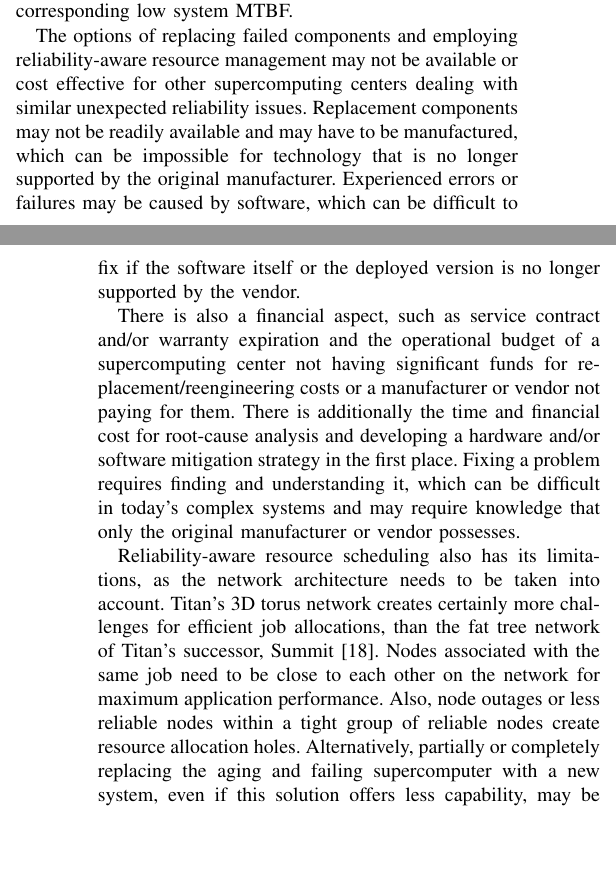
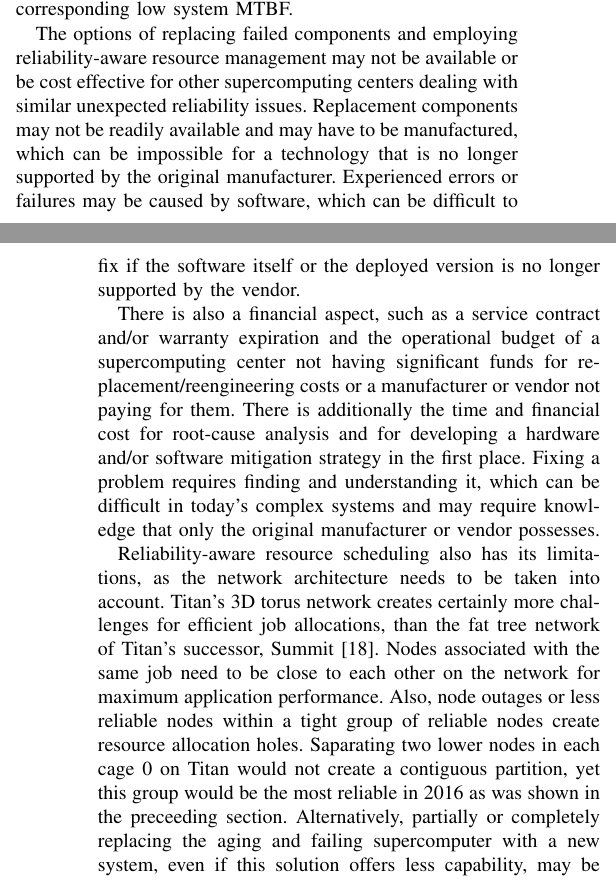
Before and after one commit to olcf/TitanGPULife, a LaTeX paper (main.tex, which reads discussion.tex): two parts of the columns of pages 10 and 11 of 12 before the commit and two parts of the columns of pages 9 and 10 of 11 after it, joined at a grey line, cut so that both start at the same text, the shorter picture padded with empty space. Compiled offline with pdfLaTeX; a missing font is replaced by an installed copy or a similar font; a LaTeX package or settings file that is missing is left out.

Commit message:
final tweaks

```diff
--- a/discussion.tex
+++ b/discussion.tex
@@ -28,22 +28,22 @@ most or all of its resources, were still impacted by the failing GPUs and
 corresponding low system MTBF.
 
 The options of replacing failed components and employing reliability-aware
-resource management may not be available or cost effective for other
+resource management may not be available or be cost effective for other
 supercomputing centers dealing with similar unexpected reliability issues.
 %
 Replacement components may not be readily available and may have to be
-manufactured, which can be impossible for technology that is no longer supported
+manufactured, which can be impossible for a technology that is no longer supported
 by the original manufacturer. Experienced errors or failures may be caused by
 software, which can be difficult to fix if the software itself or the deployed
 version is no longer supported by the vendor.
 
-There is also a financial aspect, such as service contract and/or warranty
+There is also a financial aspect, such as a service contract and/or warranty
 expiration and the operational budget of a supercomputing center not having
 significant funds for replacement/reengineering costs or a manufacturer or
 vendor not paying for them.
 %
 There is additionally the time and financial cost for root-cause analysis and
-developing a hardware and/or software mitigation strategy in the first place.
+for developing a hardware and/or software mitigation strategy in the first place.
 Fixing a problem requires finding and understanding it, which can be difficult
 in today's complex systems and may require knowledge that only the original
 manufacturer or vendor possesses.
@@ -54,7 +54,10 @@ certainly more challenges for efficient job allocations, than the fat tree
 network of Titan's successor, Summit~\cite{olcf:summit}. Nodes associated with
 the same job need to be close to each other on the network for maximum
 application performance. Also, node outages or less reliable nodes within a
-tight group of reliable nodes create resource allocation holes.
+tight group of reliable nodes create resource allocation
+holes. Saparating two lower nodes in each cage 0 on Titan would not
+create a contiguous partition, yet this group would be the most
+reliable in 2016 as was shown in the preceeding section.
 %
 Alternatively, partially or completely replacing the aging and failing
 supercomputer with a new system, even if this solution offers less capability,
```
Also changed, not shown: dataclean.tex (+9 -9 lines), discussion.tex (2 more changed lines).
